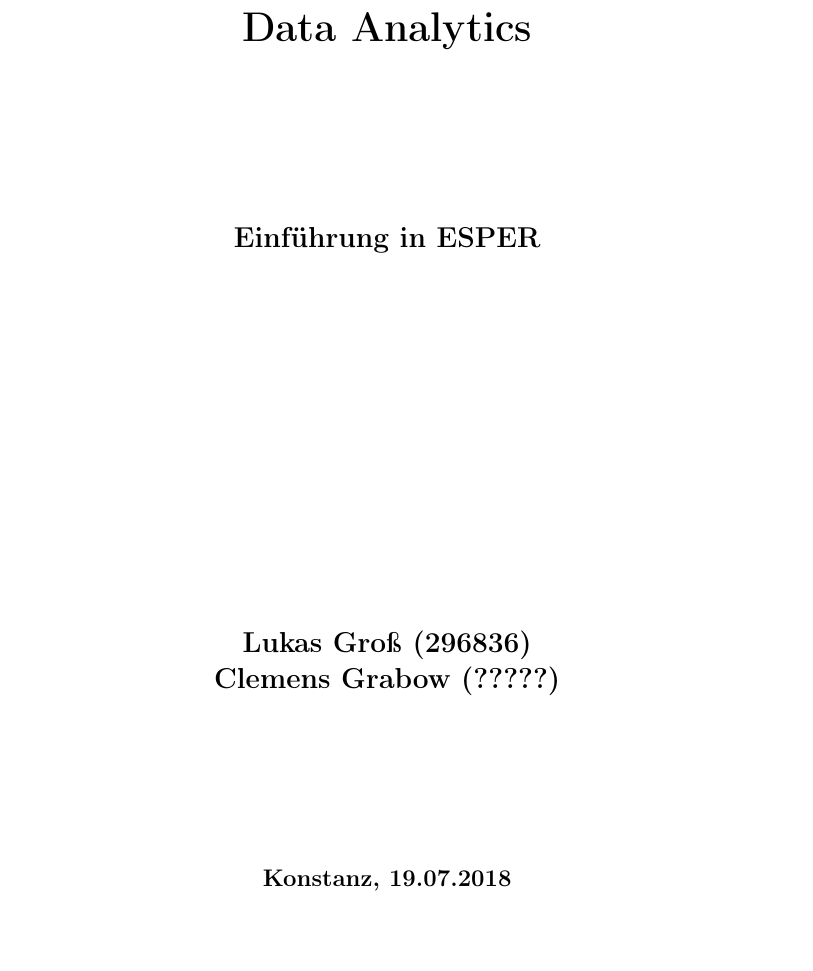
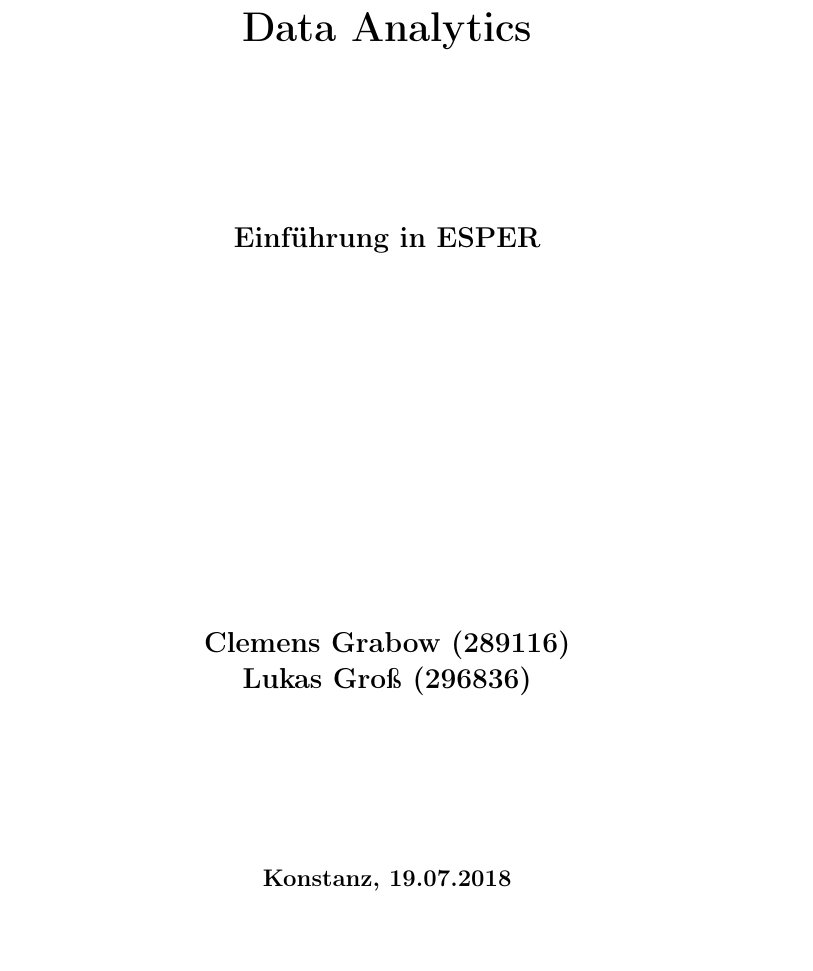
Before and after one commit to Hamster93/esper-latex, a LaTeX document (DA_ESPER-Bericht.tex): part of page 1 of 22, cut so that both start at the same text. Compiled offline with pdfLaTeX.

Commit message:
removed TODO, updated front page

```diff
--- a/DA_ESPER-Bericht.tex
+++ b/DA_ESPER-Bericht.tex
@@ -42,7 +42,7 @@
 	  captionpos=b,
 	  showstringspaces=false,
 	  basicstyle=\footnotesize\ttfamily,
-	  numberbychapter=false%TODO
+	  numberbychapter=false
 	  }
 \lstset{language=Java}
 \renewcommand{\lstlistingname}{Auflistung}
@@ -102,7 +102,7 @@
 
 \newcommand{\thema}{Data Analytics}
 \newcommand{\untertitel}{Einführung in ESPER}
-\newcommand{\autoren}{Lukas Groß (296836)\linebreak Clemens Grabow (?????)}
+\newcommand{\autoren}{Clemens Grabow (289116)\linebreak Lukas Groß (296836)}
 \newcommand{\abgabedatum}{19.07.2018}
 \newcommand{\arbeitsTyp}{Ausarbeitung}
 
```
